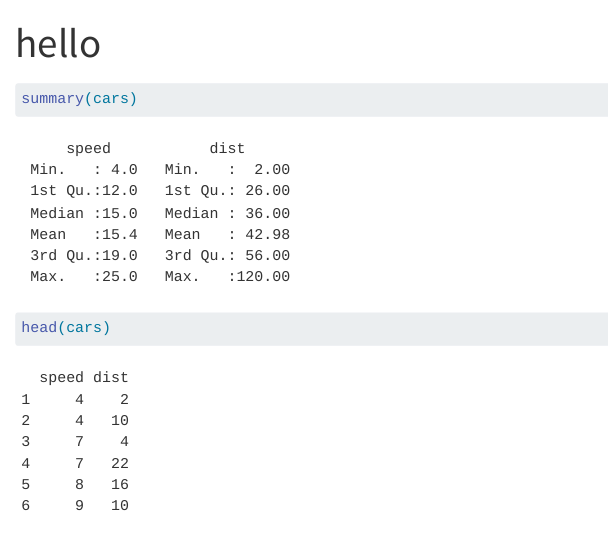
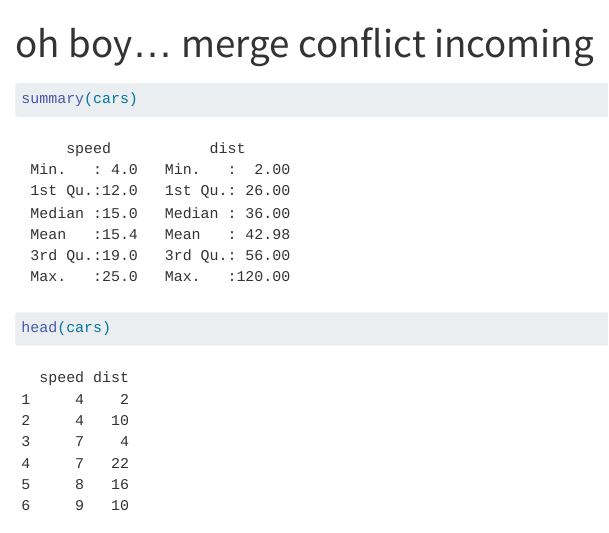
Before and after one commit to matthewcaren/psych251-ps1, a Quarto document (hello.qmd): the page in a window 1100 px wide, from its top. Rendered offline with R 4.5, knitr and Pandoc in place of Quarto, with nearby package versions.

Commit message:
change hello.qmd title to conflict with main

```diff
--- a/hello.qmd
+++ b/hello.qmd
@@ -1,5 +1,5 @@
 ---
-title: "hello"
+title: "oh boy... merge conflict incoming"
 format: html
 ---
 
```
